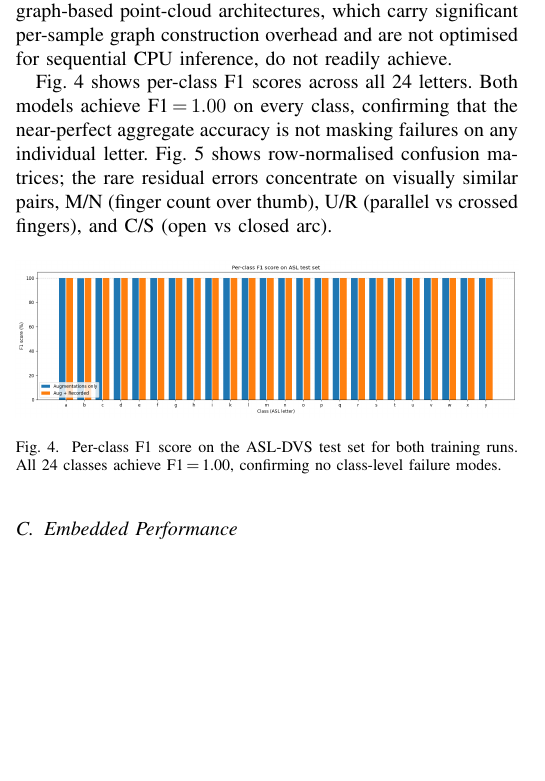
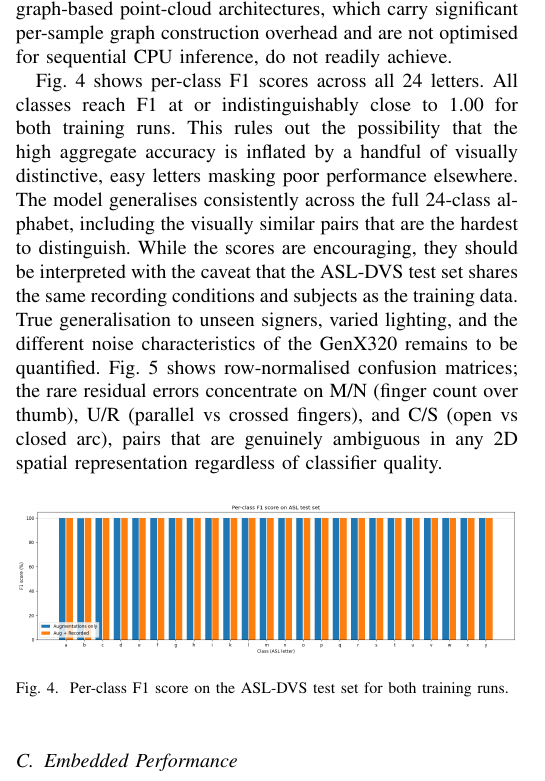
Before and after one commit to Bobfritguy/machine_vision_project, a LaTeX paper (report/machine_vision_report.tex): part of one column of page 3 of 4, cut so that both start at the same text, the shorter picture padded with empty space. The pictures show the PDF file report/machine_vision_report.pdf that the author committed with the source.

Commit message:
Acknowledged F1

```diff
--- a/report/machine_vision_report.tex
+++ b/report/machine_vision_report.tex
@@ -169,7 +169,7 @@ Table~\ref{tab:results} gives test-set accuracy for both training configurations
 
 Our 1.54M parameter model therefore improves on the prior result by ${\sim}9$ percentage points while being compact enough to run in real time on a single-board computer, a combination that graph-based point-cloud architectures, which carry significant per-sample graph construction overhead and are not optimised for sequential CPU inference, do not readily achieve.
 
-Fig.~\ref{fig:f1} shows per-class F1 scores across all 24 letters. Both models achieve F1$\,{=}\,1.00$ on every class, confirming that the near-perfect aggregate accuracy is not masking failures on any individual letter. Fig.~\ref{fig:confusion} shows row-normalised confusion matrices; the rare residual errors concentrate on visually similar pairs, M/N (finger count over thumb), U/R (parallel vs crossed fingers), and C/S (open vs closed arc).
+Fig.~\ref{fig:f1} shows per-class F1 scores across all 24 letters. All classes reach F1 at or indistinguishably close to 1.00 for both training runs. This rules out the possibility that the high aggregate accuracy is inflated by a handful of visually distinctive, easy letters masking poor performance elsewhere. The model generalises consistently across the full 24-class alphabet, including the visually similar pairs that are the hardest to distinguish. While the scores are encouraging, they should be interpreted with the caveat that the ASL-DVS test set shares the same recording conditions and subjects as the training data. True generalisation to unseen signers, varied lighting, and the different noise characteristics of the GenX320 remains to be quantified. Fig.~\ref{fig:confusion} shows row-normalised confusion matrices; the rare residual errors concentrate on M/N (finger count over thumb), U/R (parallel vs crossed fingers), and C/S (open vs closed arc), pairs that are genuinely ambiguous in any 2D spatial representation regardless of classifier quality.
 
 \begin{figure}[H]
     \centering
```
Also changed, not shown: report/machine_vision_report.pdf, report/machine_vision_report.tex (2 more changed lines), 3 other files.
